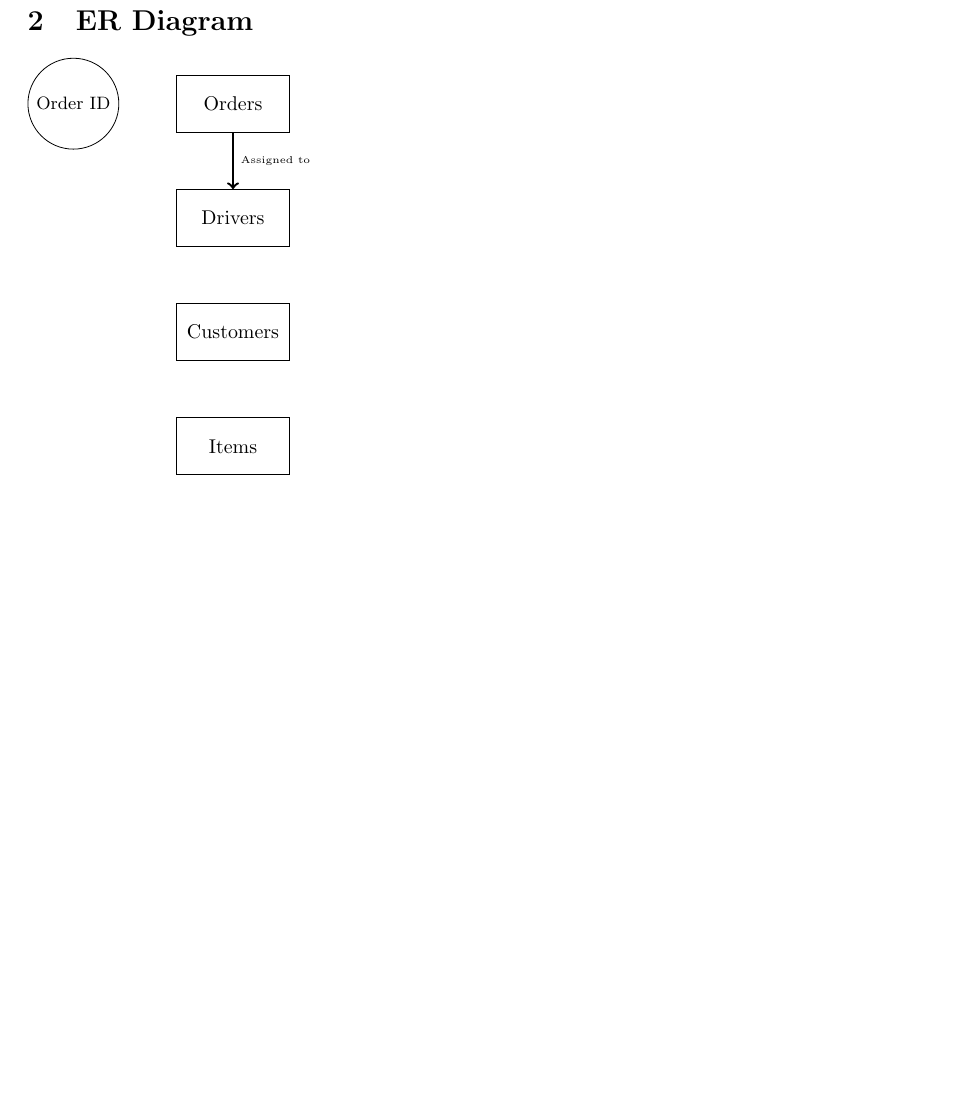
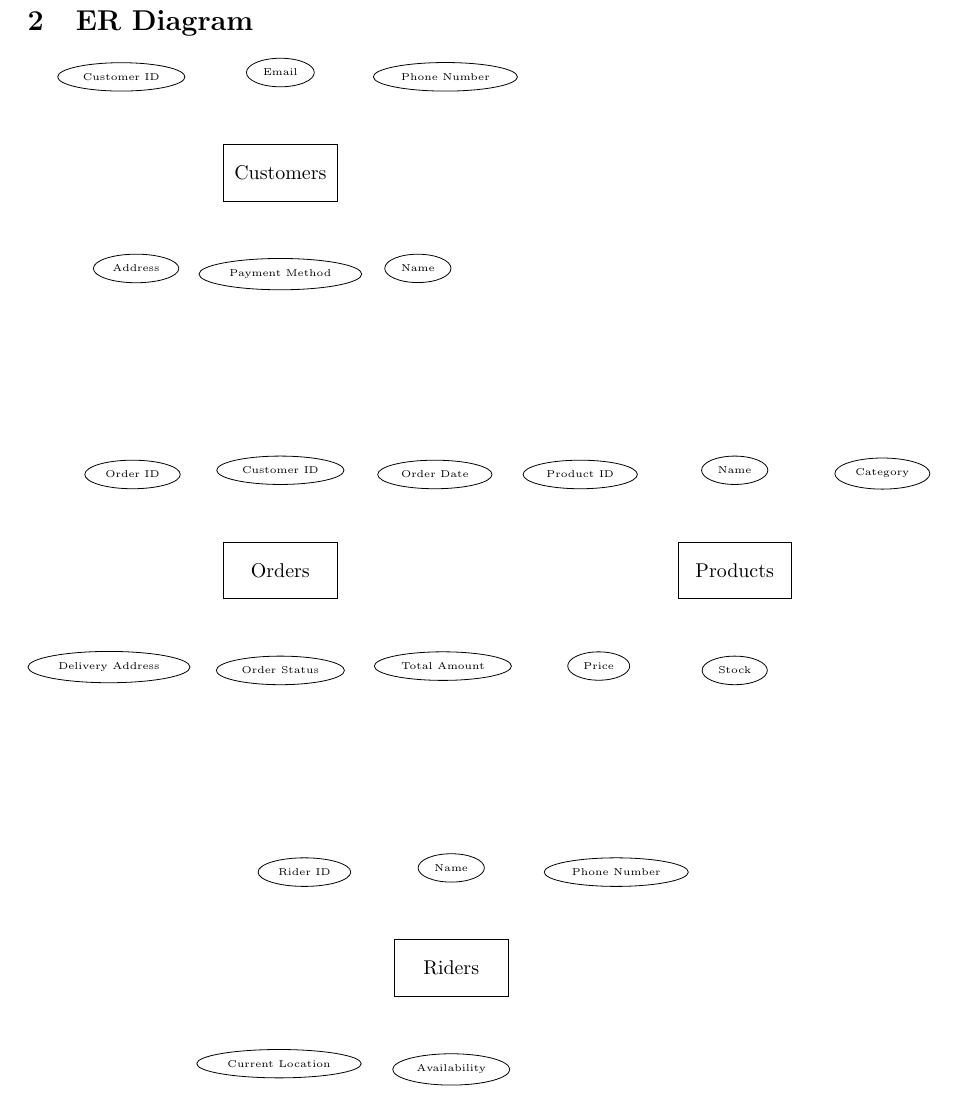
Before and after one commit to HimanshuSardana/assignments, a LaTeX document (dbms/project-report/main.tex): part of page 5 of 7 before the commit and part of page 5 of 8 after it, cut so that both start at the same text, the shorter picture padded with empty space. Compiled offline with pdfLaTeX.

```diff
--- a/dbms/project-report/main.tex
+++ b/dbms/project-report/main.tex
@@ -56,16 +56,40 @@
 \section{ER Diagram}
 \begin{tikzpicture}
         % NODES
-        \node[ENTITY] (orders) {Orders};
-        \node[ENTITY, below=of orders] (drivers) {Drivers};
-        \node[ENTITY, below=of drivers] (customers) {Customers};
-        \node[ENTITY, below=of customers] (items) {Items};
+        \node[ENTITY] (customers) [xshift=5cm] {Customers};
+        \node[ENTITY] (orders) [below = 6cm of customers] {Orders};
+        \node[ENTITY] (products) [right=6cm of orders] {Products};
+        \node[ENTITY] (riders) [below=6cm of products, xshift=-5cm] {Riders};
 
         % ATTRIBUTES
-        \node[ATTRIBUTE, left=of orders] (order_id) {\small{Order ID}};
+        \node[ATTRIBUTE] (order_id) [above left=of orders] {\tiny{Order ID}};
+        \node[ATTRIBUTE] (customer_id) [above=of orders] {\tiny{Customer ID}};
+        \node[ATTRIBUTE] (order_date) [above right=of orders] {\tiny{Order Date}};
+        \node[ATTRIBUTE] (delivery_address) [below left=of orders] {\tiny{Delivery Address}};
+        \node[ATTRIBUTE] (order_status) [below=of orders] {\tiny{Order Status}};
+        \node[ATTRIBUTE] (total_amount) [below right=of orders] {\tiny{Total Amount}};
+
+        \node[ATTRIBUTE] (customer_id) [above left=of customers] {\tiny{Customer ID}};
+        \node[ATTRIBUTE] (name) [below right=of customers] {\tiny{Name}};
+        \node[ATTRIBUTE] (email) [above=of customers] {\tiny{Email}};
+        \node[ATTRIBUTE] (phone_number) [above right=of customers] {\tiny{Phone Number}};
+        \node[ATTRIBUTE] (address) [below left=of customers] {\tiny{Address}};
+        \node[ATTRIBUTE] (payment_method) [below=of customers] {\tiny{Payment Method}};
+
+        \node[ATTRIBUTE] (product_id) [above left=of products] {\tiny{Product ID}};
+        \node[ATTRIBUTE] (name) [above=of products] {\tiny{Name}};
+        \node[ATTRIBUTE] (category) [above right=of products] {\tiny{Category}};
+        \node[ATTRIBUTE] (price) [below left=of products] {\tiny{Price}};
+        \node[ATTRIBUTE] (stock) [below=of products] {\tiny{Stock}};
+
+        \node[ATTRIBUTE] (rider_id) [above left=of riders] {\tiny{Rider ID}};
+        \node[ATTRIBUTE] (name) [above=of riders] {\tiny{Name}};
+        \node[ATTRIBUTE] (phone_number) [above right=of riders] {\tiny{Phone Number}};
+        \node[ATTRIBUTE] (current_location) [below left=of riders] {\tiny{Current Location}};
+        \node[ATTRIBUTE] (availability) [below=of riders] {\tiny{Availability}};
+
 
         % ARROWS
-        \draw[->, very thick] (orders) -- (drivers) node[midway, right] {\tiny{Assigned to}};
 \end{tikzpicture}
 \pagebreak
 
```
Also changed, not shown: dbms/project-report/main.pdf, pns/r.pdf (added), pns/r2.pdf (added), pns/r3.pdf (added), pns/r4.pdf (added), dbms/project-report/main.tex (2 more changed lines), 3 other files.
